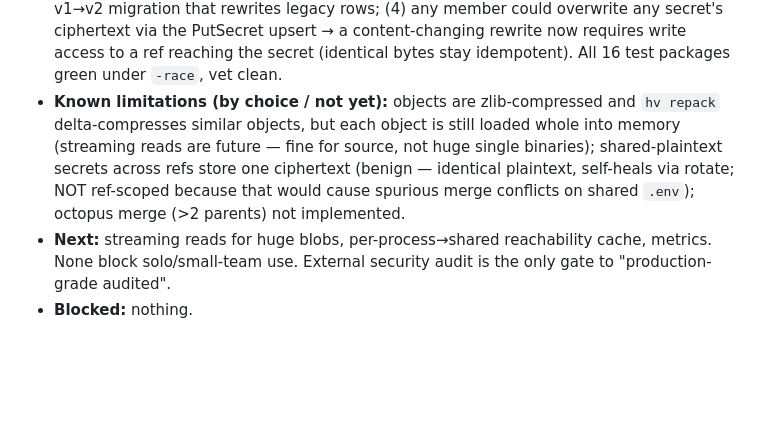
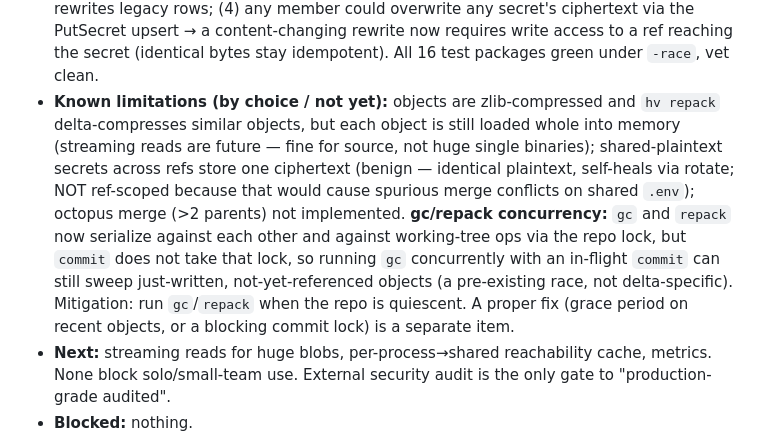
Before and after one commit to xmonader/haven, a Markdown page: PROJECT-STATE.md, the part around one of its changes. Drawn GitHub-style; blank space fills up the shorter version.

Commit message:
docs: record gc/repack serialization and document gc-vs-commit caveat

```diff
--- a/PROJECT-STATE.md
+++ b/PROJECT-STATE.md
@@ -18,6 +18,6 @@
   The only remaining pre-"production-grade-audited" item is an **external security audit** (cannot be self-performed — a third party must do it; `docs/audit-readiness.md` is prepared to enable it). Streaming reads for huge single blobs (§16 step 3) remain future scale work, not a defect.
   **Production blockers pass** — closed four verified holes: (1) unbounded `io.ReadAll(r.Body)` was a memory-exhaustion DoS → `http.MaxBytesReader` cap (`MaxRequestBytes` 256 MiB, injectable for tests); (2) no schema migration despite the claim → `PRAGMA user_version` versioning with an ordered migration runner that refuses a DB newer than the binary; (3) objects stored uncompressed → at-rest zlib codec (1-byte tag, raw fallback so incompressible data never grows) with a v1→v2 migration that rewrites legacy rows; (4) any member could overwrite any secret's ciphertext via the PutSecret upsert → a content-changing rewrite now requires write access to a ref reaching the secret (identical bytes stay idempotent). All 16 test packages green under `-race`, vet clean.
-- **Known limitations (by choice / not yet):** objects are zlib-compressed and `hv repack` delta-compresses similar objects, but each object is still loaded whole into memory (streaming reads are future — fine for source, not huge single binaries); shared-plaintext secrets across refs store one ciphertext (benign — identical plaintext, self-heals via rotate; NOT ref-scoped because that would cause spurious merge conflicts on shared `.env`); octopus merge (>2 parents) not implemented.
+- **Known limitations (by choice / not yet):** objects are zlib-compressed and `hv repack` delta-compresses similar objects, but each object is still loaded whole into memory (streaming reads are future — fine for source, not huge single binaries); shared-plaintext secrets across refs store one ciphertext (benign — identical plaintext, self-heals via rotate; NOT ref-scoped because that would cause spurious merge conflicts on shared `.env`); octopus merge (>2 parents) not implemented. **gc/repack concurrency:** `gc` and `repack` now serialize against each other and against working-tree ops via the repo lock, but `commit` does not take that lock, so running `gc` concurrently with an in-flight `commit` can still sweep just-written, not-yet-referenced objects (a pre-existing race, not delta-specific). Mitigation: run `gc`/`repack` when the repo is quiescent. A proper fix (grace period on recent objects, or a blocking commit lock) is a separate item.
 - **Next:** streaming reads for huge blobs, per-process→shared reachability cache, metrics. None block solo/small-team use. External security audit is the only gate to "production-grade audited".
 - **Blocked:** nothing.
 
```
Also changed, not shown: other parts of PROJECT-STATE.md (+1 -1 lines), docs/userguide.md (+6 -0 lines).
